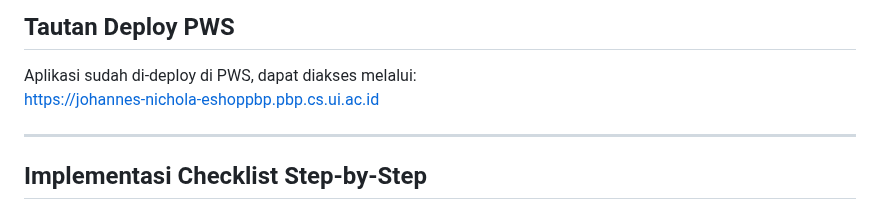
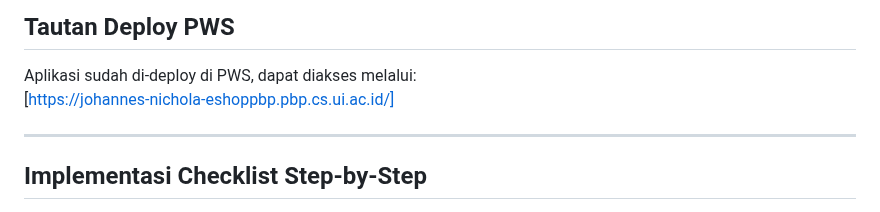
Before and after one commit to JohannesNichola/eshop-pbp, a Markdown page: README.md, the part around the change. GitHub-like rendering.

Commit message:
README commit

```diff
--- a/README.md
+++ b/README.md
@@ -2,7 +2,7 @@
 
 ## Tautan Deploy PWS
 Aplikasi sudah di-deploy di PWS, dapat diakses melalui:
-[https://johannes-nichola-eshoppbp.pbp.cs.ui.ac.id](https://johannes-nichola-eshoppbp.pbp.cs.ui.ac.id)
+[https://johannes-nichola-eshoppbp.pbp.cs.ui.ac.id/]
 
 ---
 
```
